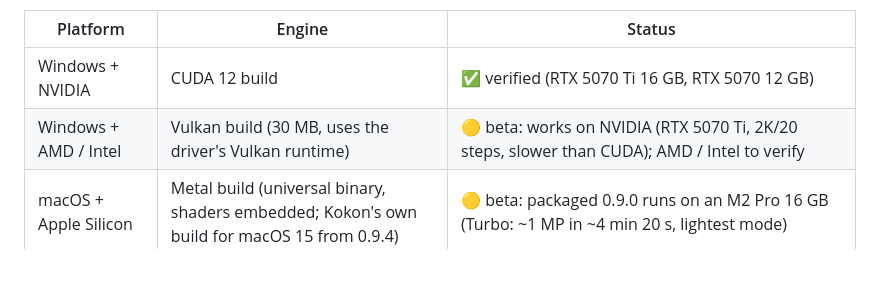
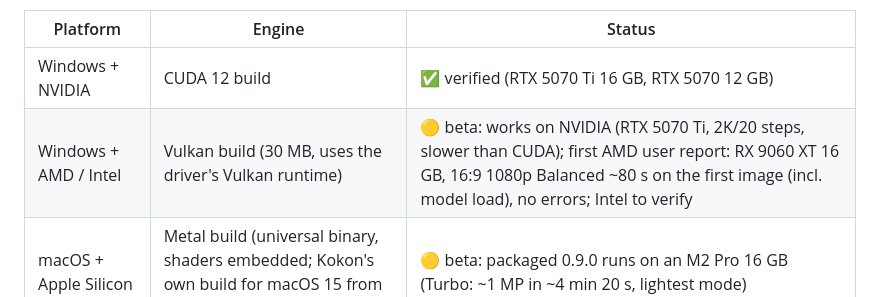
Before and after one commit to CesareDavidePace/kokon, a Markdown page: docs/platforms.md, the part around the change. GitHub-like rendering; blank space fills up the shorter version.

```diff
--- a/docs/platforms.md
+++ b/docs/platforms.md
@@ -7,7 +7,7 @@ so model behaviour is identical everywhere; only speed and memory differ.
 | Platform | Engine | Status |
 | --- | --- | --- |
 | Windows + NVIDIA | CUDA 12 build | ✅ verified (RTX 5070 Ti 16 GB, RTX 5070 12 GB) |
-| Windows + AMD / Intel | Vulkan build (30 MB, uses the driver's Vulkan runtime) | 🟡 beta: works on NVIDIA (RTX 5070 Ti, 2K/20 steps, slower than CUDA); AMD / Intel to verify |
+| Windows + AMD / Intel | Vulkan build (30 MB, uses the driver's Vulkan runtime) | 🟡 beta: works on NVIDIA (RTX 5070 Ti, 2K/20 steps, slower than CUDA); first AMD user report: RX 9060 XT 16 GB, 16:9 1080p Balanced ~80 s on the first image (incl. model load), no errors; Intel to verify |
 | macOS + Apple Silicon | Metal build (universal binary, shaders embedded; Kokon's own build for macOS 15 from 0.9.4) | 🟡 beta: packaged 0.9.0 runs on an M2 Pro 16 GB (Turbo: ~1 MP in ~4 min 20 s, lightest mode) |
 | Windows + AMD via ROCm | ROCm build | ✗ not planned: open crashes (#2008), DLL conflicts (#2012), black images with k-quants (#1385) |
 | Linux x86-64 (.deb / .rpm) | Kokon's own CUDA 12.8 and Vulkan builds of the same commit (Ubuntu 22.04, glibc 2.35) | 🟡 beta from 0.9.4: CUDA verified on an RTX 5070 Ti under WSL; Vulkan loads on Ubuntu 22.04/24.04, Debian 12, Fedora 40/42. Details in [linux.md](linux.md) |
```
Also changed, not shown: README.md (+7 -4 lines).
